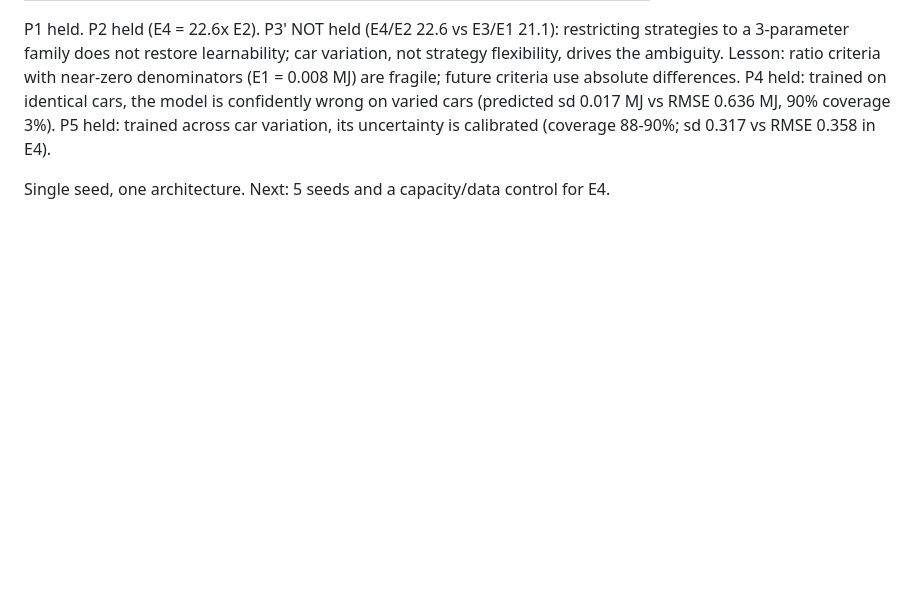
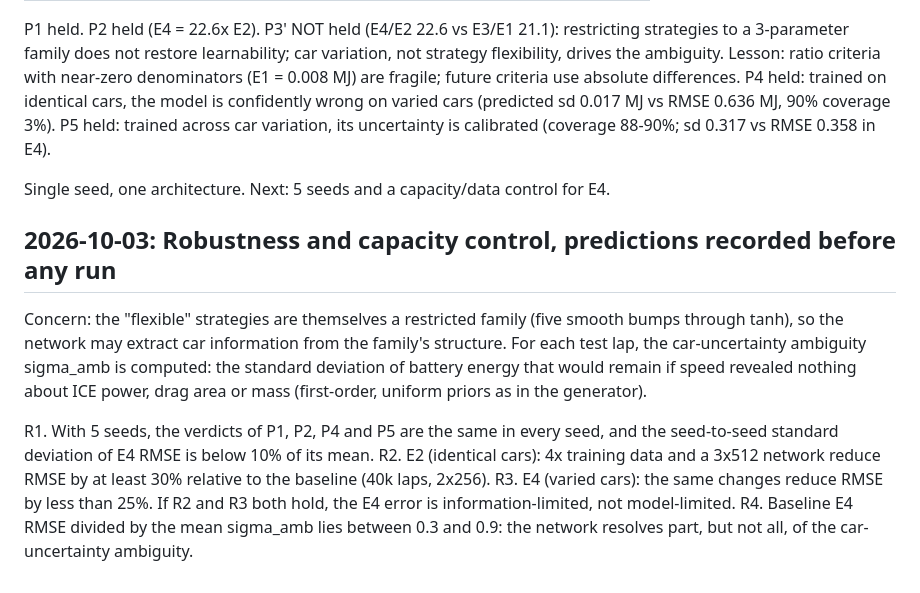
Before and after one commit to Priyanshi507/ers-lens, a Markdown page: docs/research_log.md, the part around the change. Rendered like a GitHub page; blank space fills up the shorter version.

Commit message:
Pre-register robustness and capacity-control predictions (R1-R4)

```diff
--- a/docs/research_log.md
+++ b/docs/research_log.md
@@ -207,3 +207,20 @@ P4 held: trained on identical cars, the model is confidently wrong on varied car
 variation, its uncertainty is calibrated (coverage 88-90%; sd 0.317 vs RMSE 0.358 in E4).
 
 Single seed, one architecture. Next: 5 seeds and a capacity/data control for E4.
+
+## 2026-10-03: Robustness and capacity control, predictions recorded before any run
+
+Concern: the "flexible" strategies are themselves a restricted family (five smooth bumps
+through tanh), so the network may extract car information from the family's structure.
+For each test lap, the car-uncertainty ambiguity sigma_amb is computed: the standard
+deviation of battery energy that would remain if speed revealed nothing about ICE power,
+drag area or mass (first-order, uniform priors as in the generator).
+
+R1. With 5 seeds, the verdicts of P1, P2, P4 and P5 are the same in every seed, and the
+    seed-to-seed standard deviation of E4 RMSE is below 10% of its mean.
+R2. E2 (identical cars): 4x training data and a 3x512 network reduce RMSE by at least 30%
+    relative to the baseline (40k laps, 2x256).
+R3. E4 (varied cars): the same changes reduce RMSE by less than 25%. If R2 and R3 both
+    hold, the E4 error is information-limited, not model-limited.
+R4. Baseline E4 RMSE divided by the mean sigma_amb lies between 0.3 and 0.9: the network
+    resolves part, but not all, of the car-uncertainty ambiguity.
```
